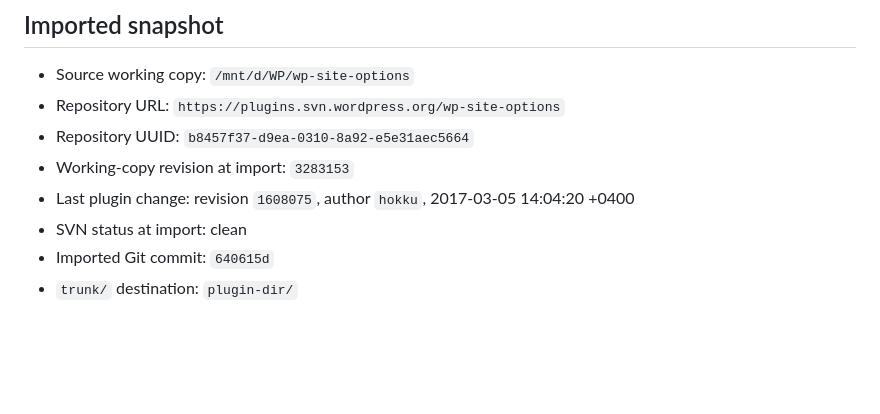
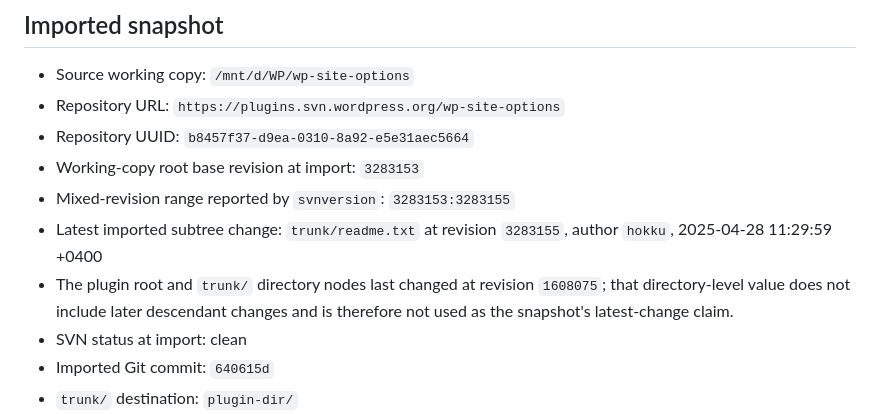
Before and after one commit to hokoo/wp-site-options, a Markdown page: docs/source-provenance.md, the part around the change. Drawn GitHub-style; blank space fills up the shorter version.

Commit message:
docs: correct mixed-revision SVN provenance

```diff
--- a/docs/source-provenance.md
+++ b/docs/source-provenance.md
@@ -5,8 +5,13 @@
 - Source working copy: `/mnt/d/WP/wp-site-options`
 - Repository URL: `https://plugins.svn.wordpress.org/wp-site-options`
 - Repository UUID: `b8457f37-d9ea-0310-8a92-e5e31aec5664`
-- Working-copy revision at import: `3283153`
-- Last plugin change: revision `1608075`, author `hokku`, 2017-03-05 14:04:20 +0400
+- Working-copy root base revision at import: `3283153`
+- Mixed-revision range reported by `svnversion`: `3283153:3283155`
+- Latest imported subtree change: `trunk/readme.txt` at revision `3283155`,
+  author `hokku`, 2025-04-28 11:29:59 +0400
+- The plugin root and `trunk/` directory nodes last changed at revision `1608075`;
+  that directory-level value does not include later descendant changes and is
+  therefore not used as the snapshot's latest-change claim.
 - SVN status at import: clean
 - Imported Git commit: `640615d`
 - `trunk/` destination: `plugin-dir/`
```
